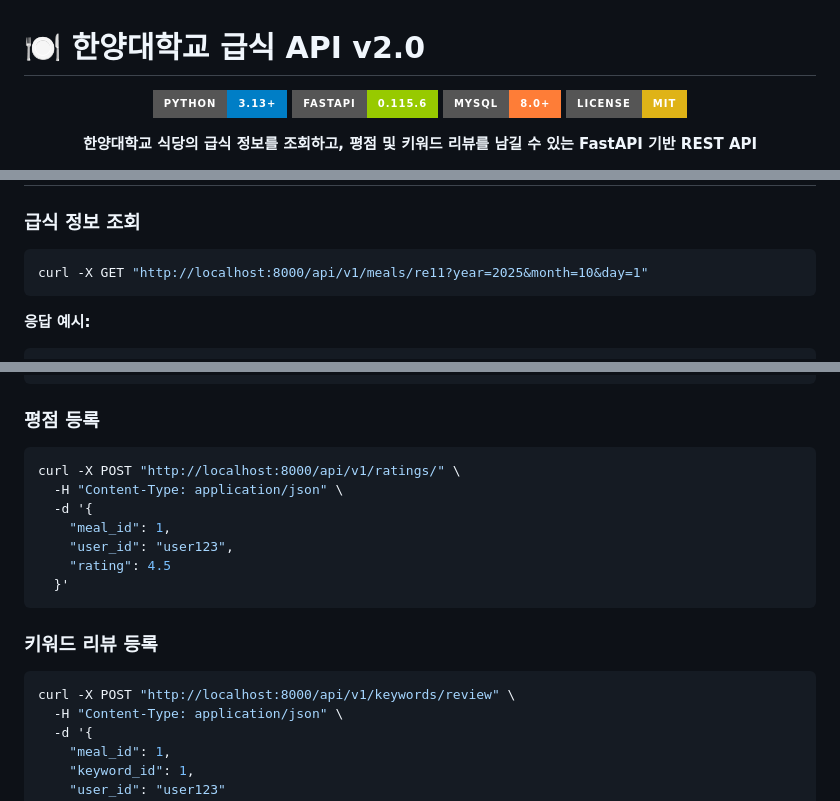
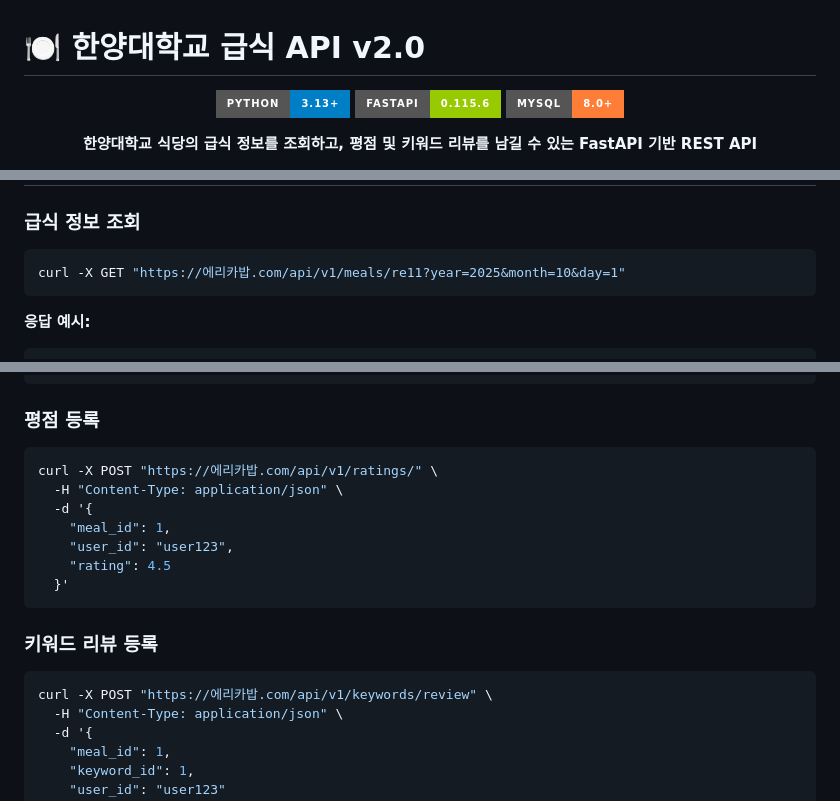
Before and after one commit to Erica-bab/BackendAPI, a Markdown page: README.md, 3 parts joined by grey strips. Drawn GitHub-style; badges without logos.

````diff
--- a/README.md
+++ b/README.md
@@ -5,7 +5,6 @@
 ![Python](https://img.shields.io/badge/Python-3.13+-blue?style=for-the-badge&logo=python)
 ![FastAPI](https://img.shields.io/badge/FastAPI-0.115.6-green?style=for-the-badge&logo=fastapi)
 ![MySQL](https://img.shields.io/badge/MySQL-8.0+-orange?style=for-the-badge&logo=mysql)
-![License](https://img.shields.io/badge/License-MIT-yellow?style=for-the-badge)
 
 **한양대학교 식당의 급식 정보를 조회하고, 평점 및 키워드 리뷰를 남길 수 있는 FastAPI 기반 REST API**
 
@@ -231,7 +230,7 @@ uvicorn app.main:app --host 0.0.0.0 --port 8000
 ### 급식 정보 조회
 
 ```bash
-curl -X GET "http://localhost:8000/api/v1/meals/re11?year=2025&month=10&day=1"
+curl -X GET "https://에리카밥.com/api/v1/meals/re11?year=2025&month=10&day=1"
 ```
 
 **응답 예시:**
@@ -259,7 +258,7 @@ curl -X GET "http://localhost:8000/api/v1/meals/re11?year=2025&month=10&day=1"
 ### 평점 등록
 
 ```bash
-curl -X POST "http://localhost:8000/api/v1/ratings/" \
+curl -X POST "https://에리카밥.com/api/v1/ratings/" \
   -H "Content-Type: application/json" \
   -d '{
     "meal_id": 1,
@@ -271,7 +270,7 @@ curl -X POST "http://localhost:8000/api/v1/ratings/" \
 ### 키워드 리뷰 등록
 
 ```bash
-curl -X POST "http://localhost:8000/api/v1/keywords/review" \
+curl -X POST "https://에리카밥.com/api/v1/keywords/review" \
   -H "Content-Type: application/json" \
   -d '{
     "meal_id": 1,
````
Also changed, not shown: other parts of README.md (+31 -24 lines).
